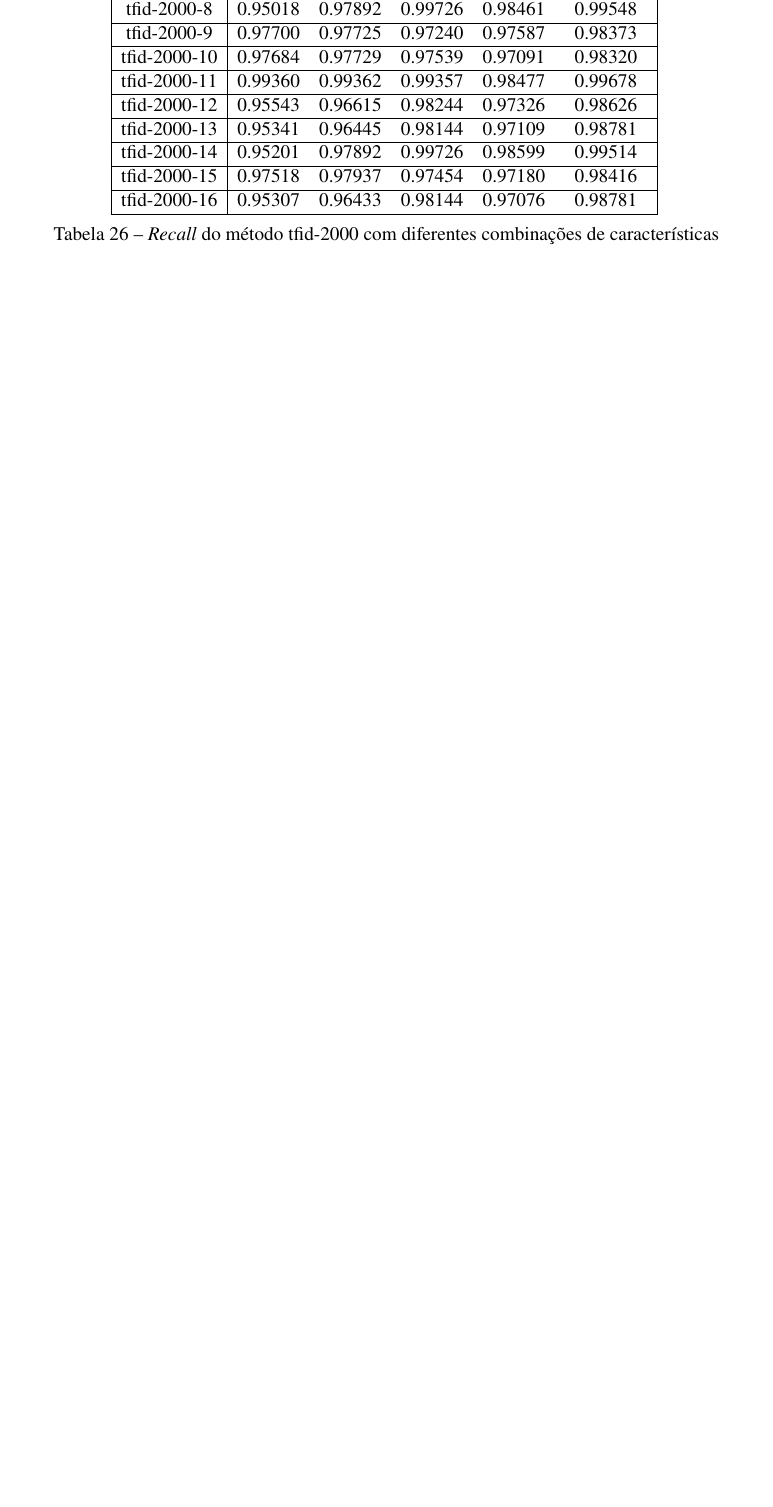
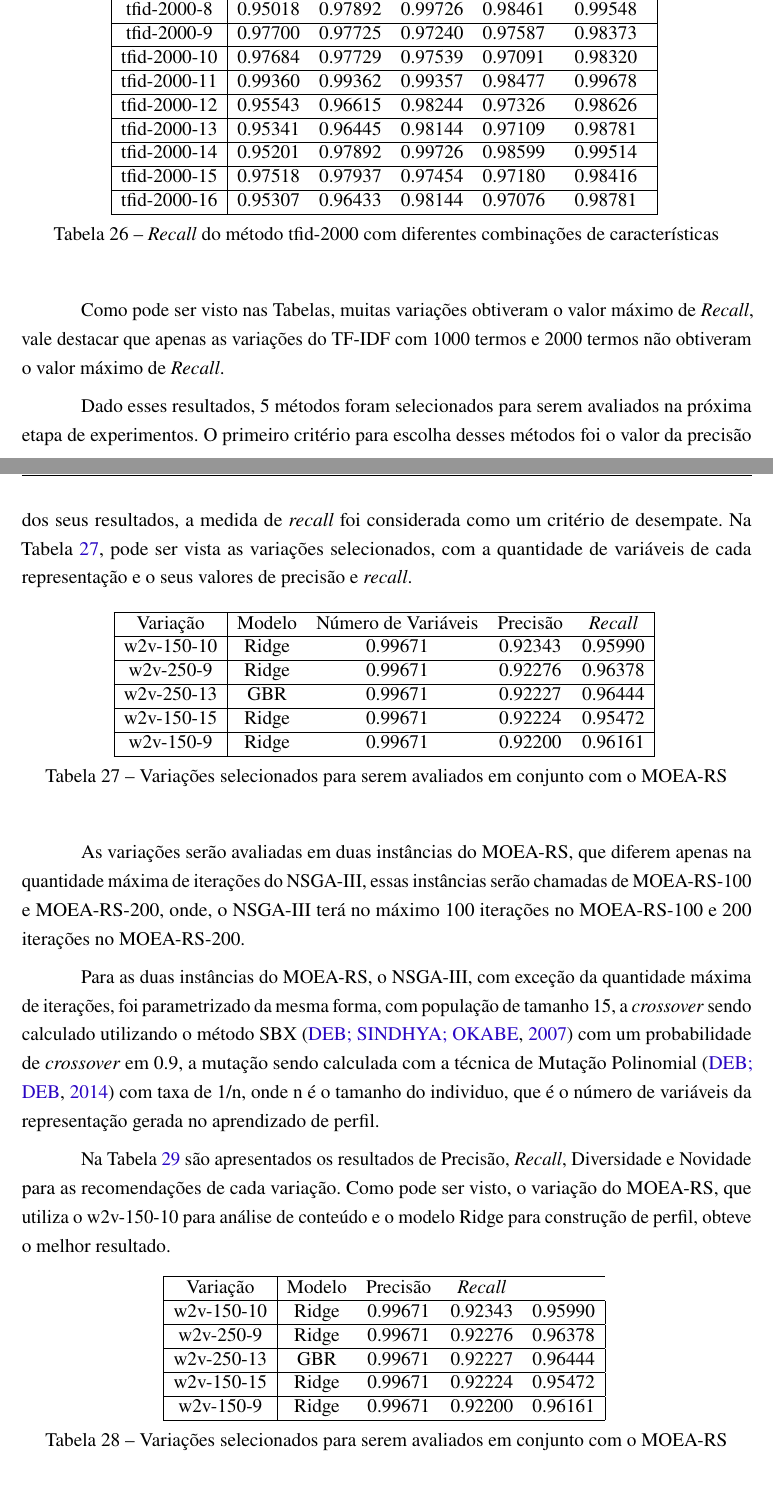
Before and after one commit to matheusfsa/TCC, a LaTeX thesis (Modelo-TCC-DCOMP.tex, which reads Conteudo/Experimentos.tex): part of page 45 of 50 before the commit and two parts of pages 46 and 47 of 54 after it, the two joined at a grey line, cut so that both start at the same text, the shorter picture padded with empty space. Compiled offline with pdfLaTeX; a LaTeX package or settings file that is missing is left out.

Commit message:
Updates from Overleaf

```diff
--- a/Conteudo/Experimentos.tex
+++ b/Conteudo/Experimentos.tex
@@ -949,4 +957,55 @@ tfid-2000-16 & 0.95307 & 0.96433 & 0.98144 & 0.97076 & 0.98781 \\
 \hline
 \end{tabular}
 \caption{\textit{Recall} do método tfid-2000 com diferentes combinações de características}
+\label{tab:recalltfid2000}
 \end{table}
+Como pode ser visto nas Tabelas, muitas variações obtiveram o valor máximo de \textit{Recall}, vale destacar que apenas as variações do TF-IDF com 1000 termos e 2000 termos não obtiveram o valor máximo de \textit{Recall}.
+
+Dado esses resultados, 5 métodos foram selecionados para serem avaliados na próxima etapa de experimentos. O primeiro critério para escolha desses métodos foi o valor da precisão dos seus resultados, a medida de \textit{recall} foi considerada como um critério de desempate. Na Tabela \ref{tab:selected_variations}, pode ser vista as variações selecionados, com a quantidade de variáveis de cada representação e o seus valores de precisão e \textit{recall}.
+
+\begin{table}[H]
+\centering
+\begin{tabular}{|c| c c  c  c | }
+\hline
+Variação &  Modelo & Número de Variáveis & Precisão & \textit{Recall} \\
+\hline
+w2v-150-10 & Ridge & 0.99671 & 0.92343 & 0.95990  \\
+\hline
+w2v-250-9 & Ridge & 0.99671 & 0.92276 & 0.96378  \\
+\hline
+w2v-250-13 & GBR & 0.99671 & 0.92227 & 0.96444  \\
+\hline
+w2v-150-15 & Ridge & 0.99671 & 0.92224 & 0.95472  \\
+\hline
+w2v-150-9 & Ridge & 0.99671 & 0.92200 & 0.96161  \\
+\hline
+\end{tabular}
+\caption{Variações selecionados para serem avaliados em conjunto com o MOEA-RS}
+\label{tab:selected_variations}
+\end{table}
+
+As variações serão avaliadas em duas instâncias do MOEA-RS, que diferem apenas na quantidade máxima de iterações do NSGA-III, essas instâncias serão chamadas de MOEA-RS-100 e MOEA-RS-200, onde, o NSGA-III terá no máximo 100 iterações no MOEA-RS-100  e 200 iterações no MOEA-RS-200.
+
+Para as duas instâncias do MOEA-RS, o NSGA-III, com exceção da quantidade máxima de iterações, foi parametrizado da mesma forma, com população de tamanho 15, a \textit{crossover} sendo calculado utilizando o método SBX \cite{deb2007sbx} com um probabilidade de \textit{crossover} em 0.9, a mutação sendo calculada com a técnica de Mutação Polinomial \cite{deb2014analysing} com taxa de 1/n, onde n é o tamanho do individuo, que é o número de variáveis da representação gerada no aprendizado de perfil.
+
+Na Tabela \ref{tab:selected_variations_results} são apresentados os resultados de Precisão, \textit{Recall}, Diversidade e Novidade para as recomendações de cada variação. Como pode ser visto,  o variação do MOEA-RS, que utiliza o w2v-150-10 para análise de conteúdo e o modelo Ridge para construção de perfil, obteve o melhor resultado.
+\begin{table}[H]
+\centering
+\begin{tabular}{|c| c c  c c | }
+\hline
+Variação &  Modelo & Precisão & \textit{Recall} \\
+\hline
+w2v-150-10 & Ridge & 0.99671 & 0.92343 & 0.95990  \\
+\hline
+w2v-250-9 & Ridge & 0.99671 & 0.92276 & 0.96378  \\
+\hline
+w2v-250-13 & GBR & 0.99671 & 0.92227 & 0.96444  \\
+\hline
+w2v-150-15 & Ridge & 0.99671 & 0.92224 & 0.95472  \\
+\hline
+w2v-150-9 & Ridge & 0.99671 & 0.92200 & 0.96161  \\
+\hline
+\end{tabular}
+\caption{Variações selecionados para serem avaliados em conjunto com o MOEA-RS}
+\label{tab:selected_variations_results}
+\end{table}
```
Also changed, not shown: Bibliografia.bib (+17 -0 lines), Conteudo/Introducao.tex (+4 -2 lines), Conteudo/Resultados.tex (added, +36 -0 lines), Modelo-TCC-DCOMP.tex (+1 -0 lines), Conteudo/Experimentos.tex (62 more changed lines).
